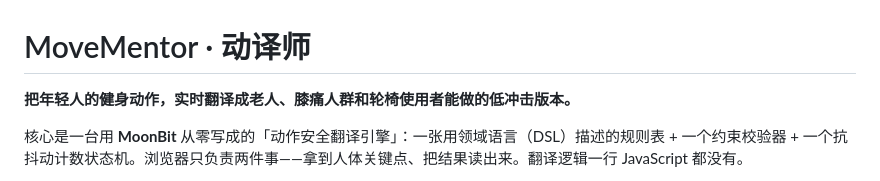
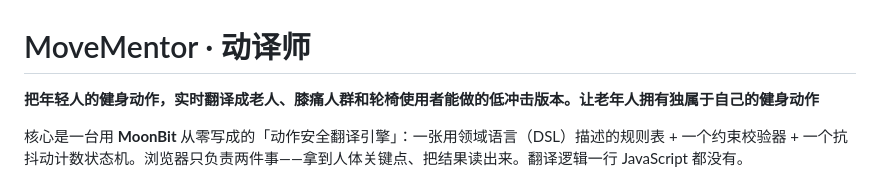
Before and after one commit to ZJW64/MoveMentor, a Markdown page: README.md, the part around the change. Drawn GitHub-style.

```diff
--- a/README.md
+++ b/README.md
@@ -1,6 +1,6 @@
 # MoveMentor · 动译师
 
-**把年轻人的健身动作，实时翻译成老人、膝痛人群和轮椅使用者能做的低冲击版本。**
+**把年轻人的健身动作，实时翻译成老人、膝痛人群和轮椅使用者能做的低冲击版本。让老年人拥有独属于自己的健身动作**
 
 核心是一台用 **MoonBit** 从零写成的「动作安全翻译引擎」：一张用领域语言（DSL）描述的规则表 + 一个约束校验器 + 一个抗抖动计数状态机。浏览器只负责两件事——拿到人体关键点、把结果读出来。翻译逻辑一行 JavaScript 都没有。
 
```
